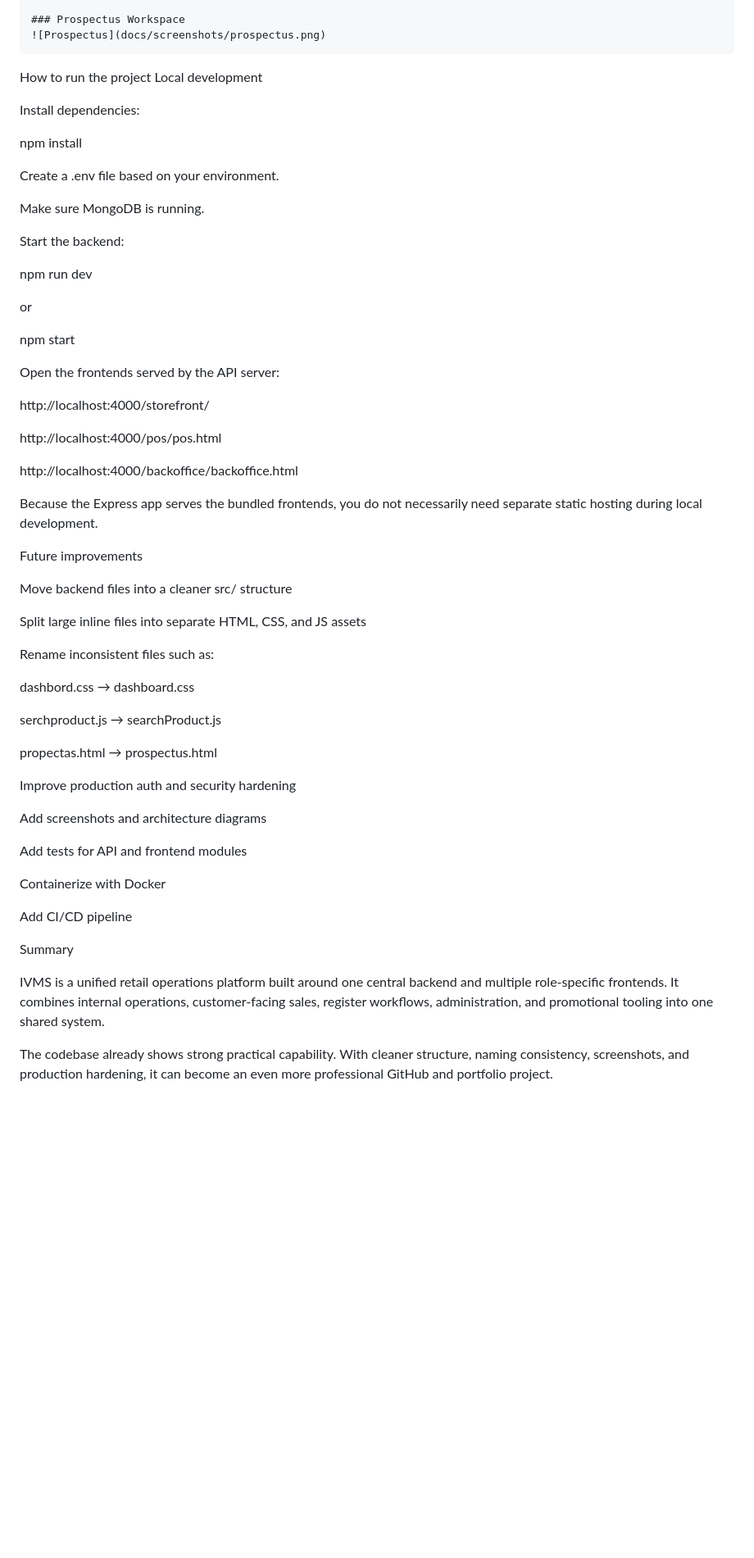
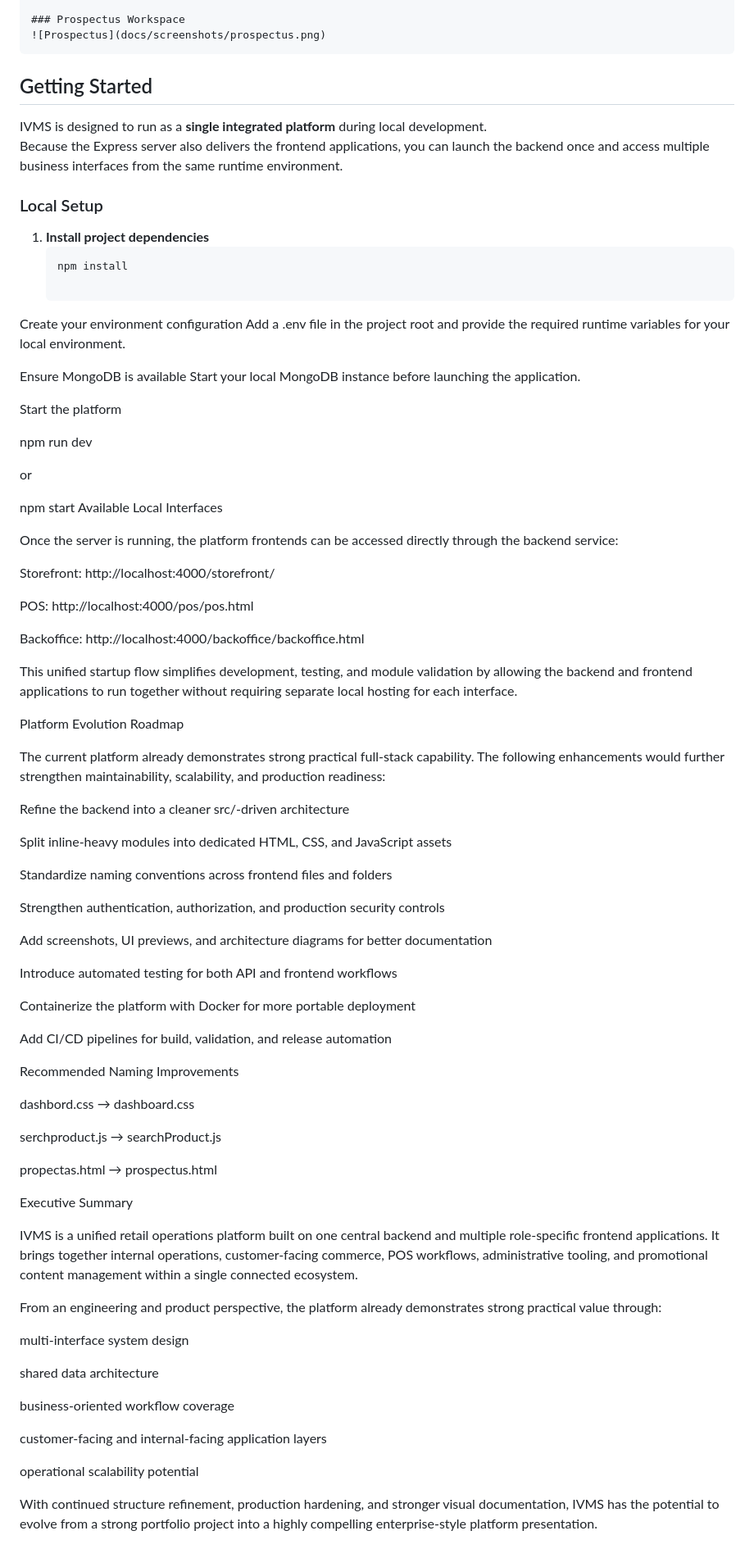
Before and after one commit to somdrabb/ivms-platform, a Markdown page: README.md, the part around one of its changes. Shown at 82% size. GitHub-like rendering; blank space fills up the shorter version.

````diff
--- a/README.md
+++ b/README.md
@@ -561,42 +513,63 @@ Screenshots
 ### Prospectus Workspace
 ![Prospectus](docs/screenshots/prospectus.png)
 ```
-How to run the project
-Local development
+## Getting Started
 
-Install dependencies:
+IVMS is designed to run as a **single integrated platform** during local development.
+Because the Express server also delivers the frontend applications, you can launch the backend once and access multiple business interfaces from the same runtime environment.
 
-npm install
+### Local Setup
 
-Create a .env file based on your environment.
+1. **Install project dependencies**
+   ```bash
+   npm install
 
-Make sure MongoDB is running.
+Create your environment configuration
+Add a .env file in the project root and provide the required runtime variables for your local environment.
 
-Start the backend:
+Ensure MongoDB is available
+Start your local MongoDB instance before launching the application.
+
+Start the platform
 
 npm run dev
 
 or
 
 npm start
+Available Local Interfaces
 
-Open the frontends served by the API server:
+Once the server is running, the platform frontends can be accessed directly through the backend service:
 
-http://localhost:4000/storefront/
+Storefront: http://localhost:4000/storefront/
 
-http://localhost:4000/pos/pos.html
+POS: http://localhost:4000/pos/pos.html
 
-http://localhost:4000/backoffice/backoffice.html
+Backoffice: http://localhost:4000/backoffice/backoffice.html
 
-Because the Express app serves the bundled frontends, you do not necessarily need separate static hosting during local development.
+This unified startup flow simplifies development, testing, and module validation by allowing the backend and frontend applications to run together without requiring separate local hosting for each interface.
 
-Future improvements
+Platform Evolution Roadmap
 
-Move backend files into a cleaner src/ structure
+The current platform already demonstrates strong practical full-stack capability. The following enhancements would further strengthen maintainability, scalability, and production readiness:
 
-Split large inline files into separate HTML, CSS, and JS assets
+Refine the backend into a cleaner src/-driven architecture
 
-Rename inconsistent files such as:
+Split inline-heavy modules into dedicated HTML, CSS, and JavaScript assets
+
+Standardize naming conventions across frontend files and folders
+
+Strengthen authentication, authorization, and production security controls
+
+Add screenshots, UI previews, and architecture diagrams for better documentation
+
+Introduce automated testing for both API and frontend workflows
+
+Containerize the platform with Docker for more portable deployment
+
+Add CI/CD pipelines for build, validation, and release automation
+
+Recommended Naming Improvements
 
 dashbord.css → dashboard.css
 
@@ -604,18 +577,20 @@ serchproduct.js → searchProduct.js
 
 propectas.html → prospectus.html
 
-Improve production auth and security hardening
+Executive Summary
 
-Add screenshots and architecture diagrams
+IVMS is a unified retail operations platform built on one central backend and multiple role-specific frontend applications. It brings together internal operations, customer-facing commerce, POS workflows, administrative tooling, and promotional content management within a single connected ecosystem.
 
-Add tests for API and frontend modules
+From an engineering and product perspective, the platform already demonstrates strong practical value through:
 
-Containerize with Docker
+multi-interface system design
 
-Add CI/CD pipeline
+shared data architecture
 
-Summary
+business-oriented workflow coverage
 
-IVMS is a unified retail operations platform built around one central backend and multiple role-specific frontends. It combines internal operations, customer-facing sales, register workflows, administration, and promotional tooling into one shared system.
+customer-facing and internal-facing application layers
 
-The codebase already shows strong practical capability. With cleaner structure, naming consistency, screenshots, and production hardening, it can become an even more professional GitHub and portfolio project.
+operational scalability potential
+
+With continued structure refinement, production hardening, and stronger visual documentation, IVMS has the potential to evolve from a strong portfolio project into a highly compelling enterprise-style platform presentation.
````
Also changed, not shown: other parts of README.md (+144 -192 lines).
